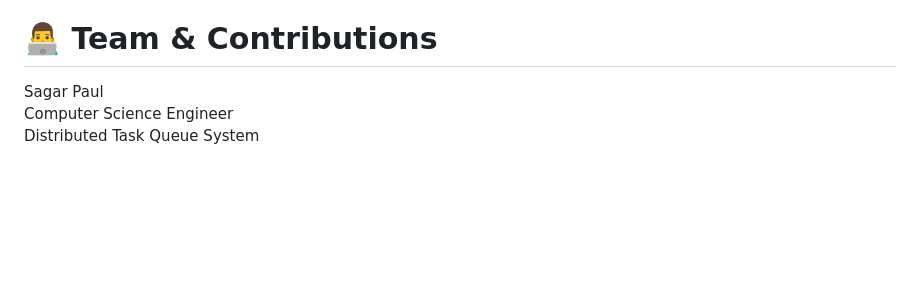
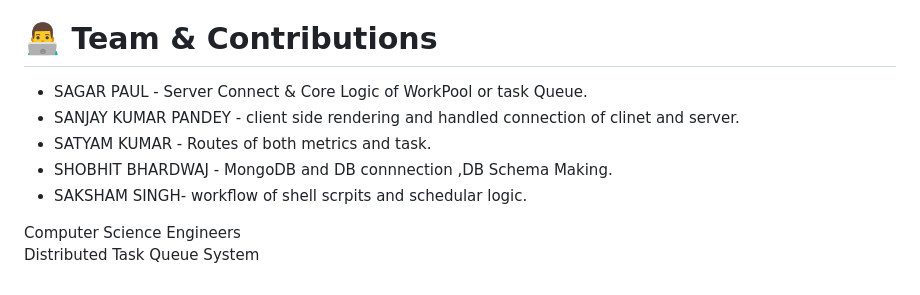
Before and after one commit to sagarpaul9475/Distributed-Task-Queue, a Markdown page: Readme.md, the part around the change. Rendered like a GitHub page; blank space fills up the shorter version.

```diff
--- a/Readme.md
+++ b/Readme.md
@@ -275,6 +275,11 @@ In real systems, we would:
 
 # 👨‍💻 Team & Contributions
 
-Sagar Paul \
-Computer Science Engineer \
+* SAGAR PAUL -  Server Connect & Core Logic of WorkPool or task Queue.
+* SANJAY KUMAR PANDEY - client side rendering and handled connection of clinet and server.
+* SATYAM KUMAR - Routes of both metrics and task.
+* SHOBHIT BHARDWAJ - MongoDB and DB connnection ,DB Schema Making.
+* SAKSHAM SINGH- workflow of shell scrpits and schedular logic.
+
+Computer Science Engineers \
 Distributed Task Queue System
```
